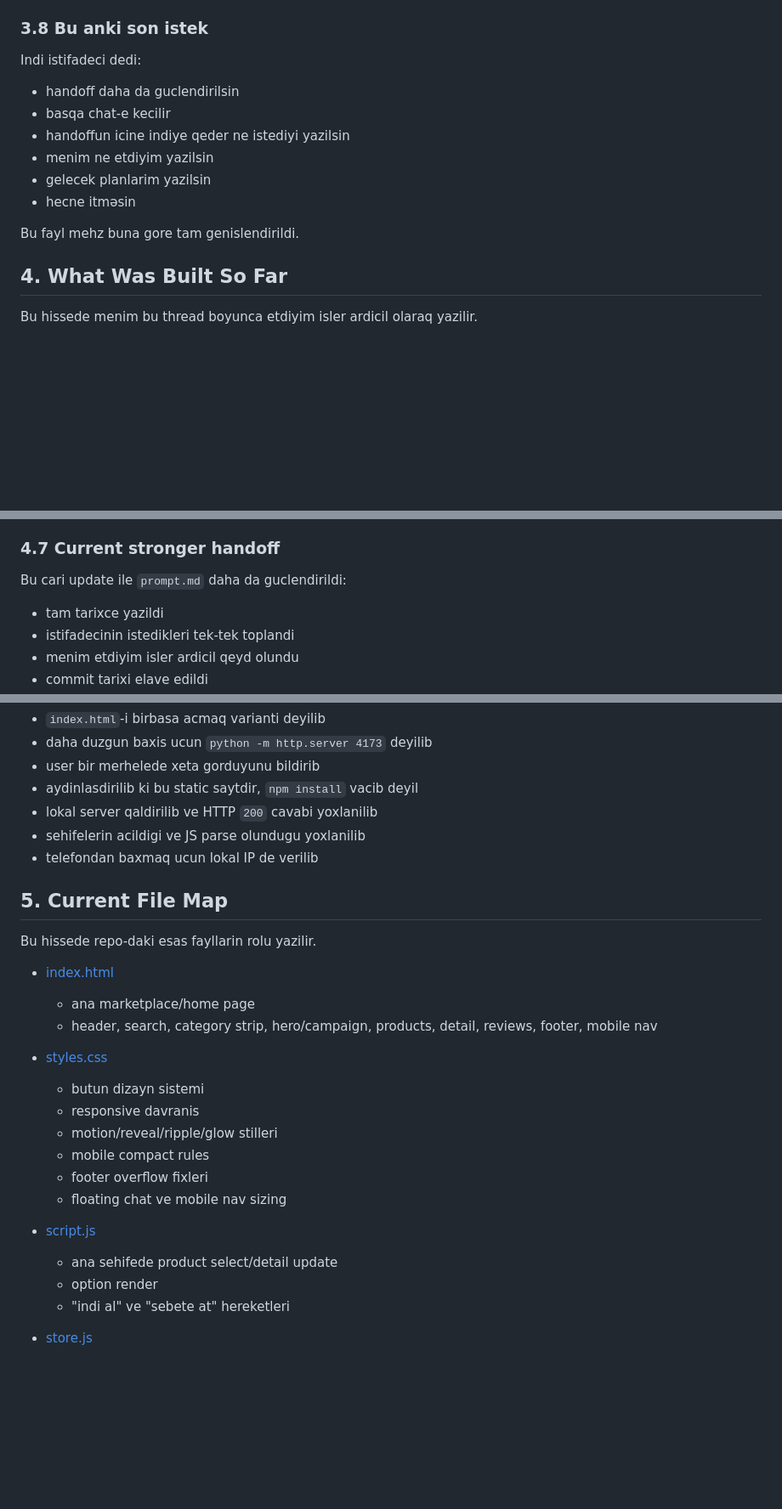
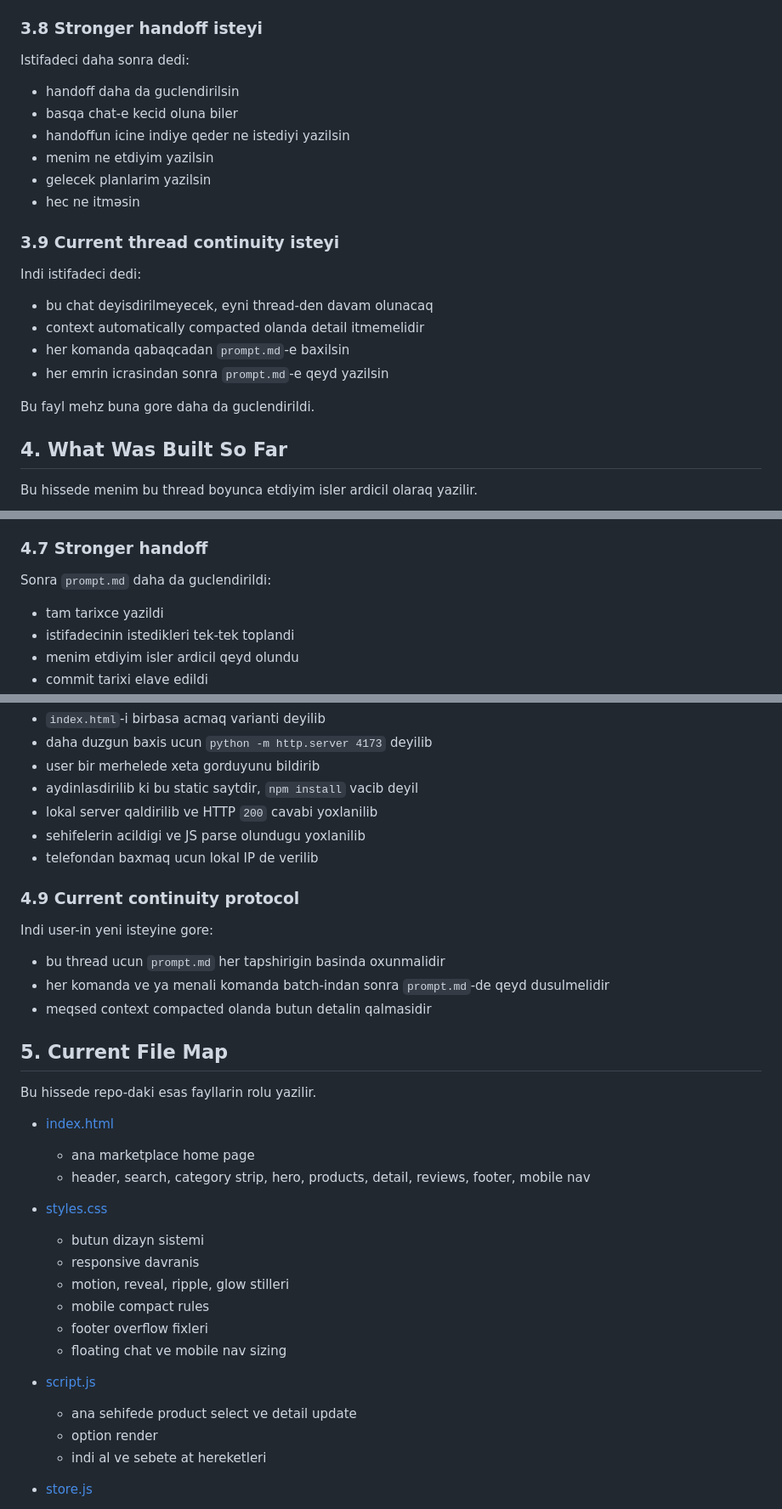
Before and after one commit to sinnerelix-sudo/digiblue.az, a Markdown page: prompt.md, 3 parts joined by grey strips. Shown at 85% size. Rendered like a GitHub page; blank space fills up the shorter version.

```diff
--- a/prompt.md
+++ b/prompt.md
@@ -137,17 +138,25 @@ Istifadeci sonra dedi:
 - basqa hesabdaki Codex hecneyi deyismesin
 - her yenilikde bu `.md` fayli yenilensin
 
-### 3.8 Bu anki son istek
+### 3.8 Stronger handoff isteyi
 
-Indi istifadeci dedi:
+Istifadeci daha sonra dedi:
 - handoff daha da guclendirilsin
-- basqa chat-e kecilir
+- basqa chat-e kecid oluna biler
 - handoffun icine indiye qeder ne istediyi yazilsin
 - menim ne etdiyim yazilsin
 - gelecek planlarim yazilsin
-- hecne itməsin
+- hec ne itməsin
 
-Bu fayl mehz buna gore tam genislendirildi.
+### 3.9 Current thread continuity isteyi
+
+Indi istifadeci dedi:
+- bu chat deyisdirilmeyecek, eyni thread-den davam olunacaq
+- context automatically compacted olanda detail itmemelidir
+- her komanda qabaqcadan `prompt.md`-e baxilsin
+- her emrin icrasindan sonra `prompt.md`-e qeyd yazilsin
+
+Bu fayl mehz buna gore daha da guclendirildi.
 
 ## 4. What Was Built So Far
 
@@ -261,9 +270,9 @@ Istifadecinin isteyine gore ilk `prompt.md` yaradildi:
 - change log
 - basqa Codex ucun copy-paste prompt
 
-### 4.7 Current stronger handoff
+### 4.7 Stronger handoff
 
-Bu cari update ile `prompt.md` daha da guclendirildi:
+Sonra `prompt.md` daha da guclendirildi:
 - tam tarixce yazildi
 - istifadecinin istedikleri tek-tek toplandi
 - menim etdiyim isler ardicil qeyd olundu
@@ -282,26 +291,33 @@ Bu thread boyunca istifadeciye run ve baxis ucun bu destek de verilib:
 - sehifelerin acildigi ve JS parse olundugu yoxlanilib
 - telefondan baxmaq ucun lokal IP de verilib
 
+### 4.9 Current continuity protocol
+
+Indi user-in yeni isteyine gore:
+- bu thread ucun `prompt.md` her tapshirigin basinda oxunmalidir
+- her komanda ve ya menali komanda batch-indan sonra `prompt.md`-de qeyd dusulmelidir
+- meqsed context compacted olanda butun detalin qalmasidir
+
 ## 5. Current File Map
 
 Bu hissede repo-daki esas fayllarin rolu yazilir.
 
 - [index.html](C:/Users/User/Documents/Playground/index.html)
-  - ana marketplace/home page
-  - header, search, category strip, hero/campaign, products, detail, reviews, footer, mobile nav
+  - ana marketplace home page
+  - header, search, category strip, hero, products, detail, reviews, footer, mobile nav
 
 - [styles.css](C:/Users/User/Documents/Playground/styles.css)
   - butun dizayn sistemi
   - responsive davranis
-  - motion/reveal/ripple/glow stilleri
+  - motion, reveal, ripple, glow stilleri
   - mobile compact rules
   - footer overflow fixleri
   - floating chat ve mobile nav sizing
 
 - [script.js](C:/Users/User/Documents/Playground/script.js)
-  - ana sehifede product select/detail update
+  - ana sehifede product select ve detail update
   - option render
-  - "indi al" ve "sebete at" hereketleri
+  - indi al ve sebete at hereketleri
 
 - [store.js](C:/Users/User/Documents/Playground/store.js)
   - product catalog source
```
Also changed, not shown: other parts of prompt.md (+89 -59 lines).
